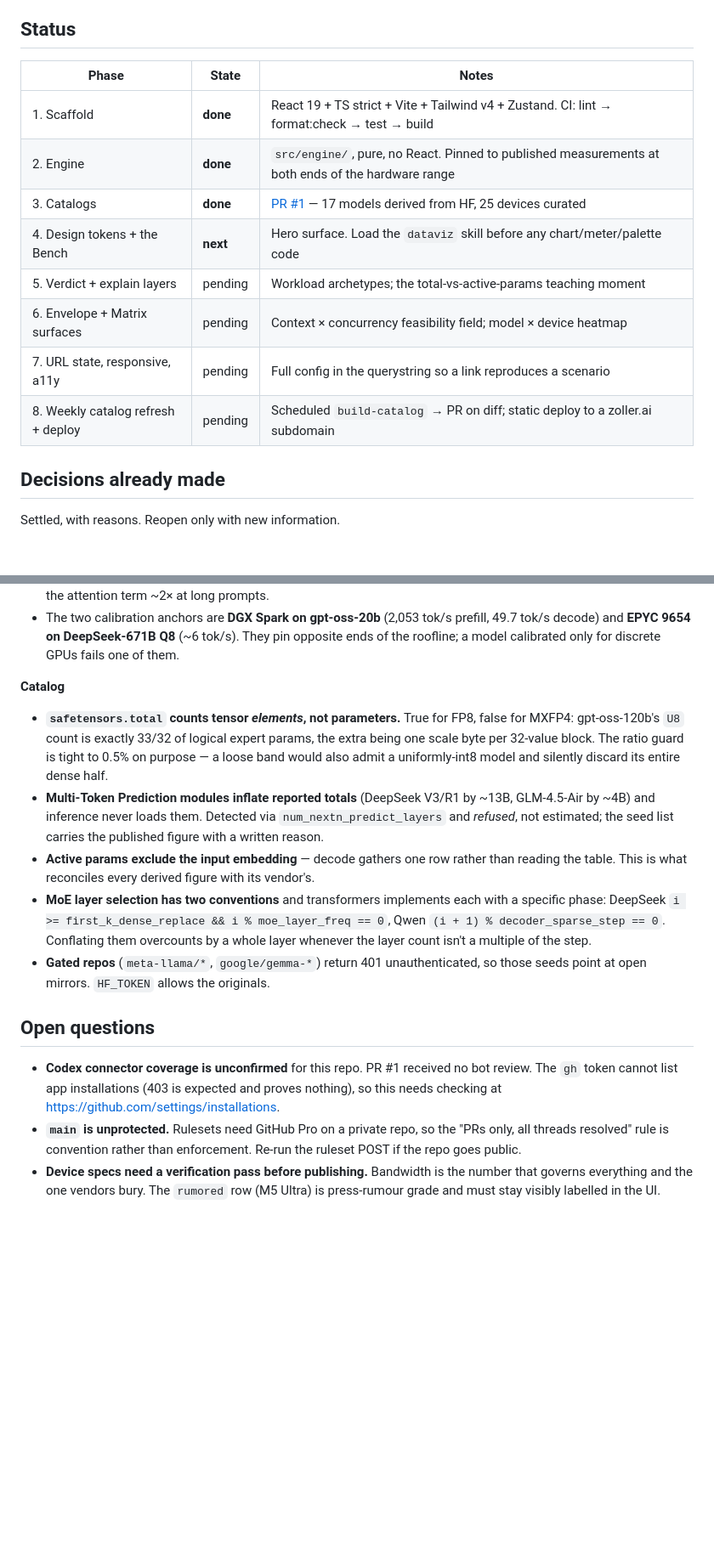
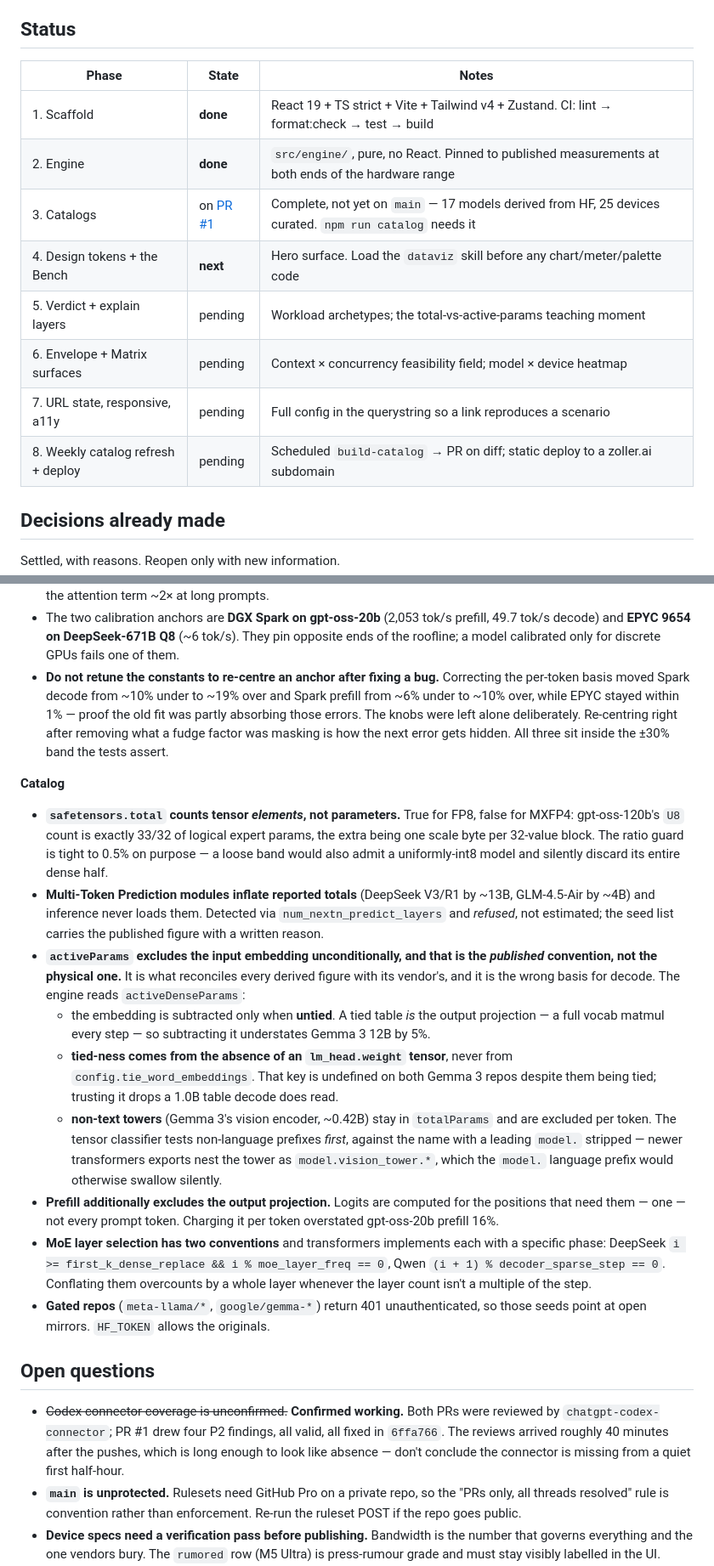
Before and after one commit to MrZoller/bench, a Markdown page: docs/ROADMAP.md, 2 parts joined by grey strips. Shown at 85% size. Rendered like a GitHub page; blank space fills up the shorter version.

Commit message:
docs: correct the roadmap against what the Codex review found
The status table said phase 3 was done while `main` has none of its artifacts —
true only if PR #1 merges first. Reworded so it holds under either merge order.

Three entries were wrong rather than merely imprecise:

- "Active params exclude the input embedding" described the *published*
  convention as though it were the physical one. It is the wrong basis for
  decode, and the tied-embedding case inverts it. Replaced with the actual rule,
  including that tied-ness must come from the absence of an `lm_head.weight`
  tensor rather than `config.tie_word_embeddings` — a key both Gemma 3 repos
  omit despite being tied.
- Added the prefill exclusion of the output projection, which no entry covered.
- The calibration entry now records that the anchors moved when the basis was
  fixed, and that the constants were deliberately not retuned to re-centre them.

Also retires the "Codex connector coverage is unconfirmed" open question: both
PRs were reviewed. The reviews took ~40 minutes to arrive, which is worth
recording, since the earlier conclusion was drawn from a quieter window than that.

Co-Authored-By: Claude Opus 5 (1M context) <noreply@anthropic.com>
Claude-Session: https://claude.ai/code/session_01LBy5MWemXNV8EN28ZAvEEz

```diff
--- a/docs/ROADMAP.md
+++ b/docs/ROADMAP.md
@@ -26,16 +26,16 @@ Three things are the moat, in order:
 
 ## Status
 
-| Phase                              | State    | Notes                                                                                              |
-| ---------------------------------- | -------- | -------------------------------------------------------------------------------------------------- |
-| 1. Scaffold                        | **done** | React 19 + TS strict + Vite + Tailwind v4 + Zustand. CI: lint → format:check → test → build        |
-| 2. Engine                          | **done** | `src/engine/`, pure, no React. Pinned to published measurements at both ends of the hardware range |
-| 3. Catalogs                        | **done** | [PR #1](https://github.com/MrZoller/bench/pull/1) — 17 models derived from HF, 25 devices curated  |
-| 4. Design tokens + the Bench       | **next** | Hero surface. Load the `dataviz` skill before any chart/meter/palette code                         |
-| 5. Verdict + explain layers        | pending  | Workload archetypes; the total-vs-active-params teaching moment                                    |
-| 6. Envelope + Matrix surfaces      | pending  | Context × concurrency feasibility field; model × device heatmap                                    |
-| 7. URL state, responsive, a11y     | pending  | Full config in the querystring so a link reproduces a scenario                                     |
-| 8. Weekly catalog refresh + deploy | pending  | Scheduled `build-catalog` → PR on diff; static deploy to a zoller.ai subdomain                     |
+| Phase                              | State                                                | Notes                                                                                                   |
+| ---------------------------------- | ---------------------------------------------------- | ------------------------------------------------------------------------------------------------------- |
+| 1. Scaffold                        | **done**                                             | React 19 + TS strict + Vite + Tailwind v4 + Zustand. CI: lint → format:check → test → build             |
+| 2. Engine                          | **done**                                             | `src/engine/`, pure, no React. Pinned to published measurements at both ends of the hardware range      |
+| 3. Catalogs                        | on [PR #1](https://github.com/MrZoller/bench/pull/1) | Complete, not yet on `main` — 17 models derived from HF, 25 devices curated. `npm run catalog` needs it |
+| 4. Design tokens + the Bench       | **next**                                             | Hero surface. Load the `dataviz` skill before any chart/meter/palette code                              |
+| 5. Verdict + explain layers        | pending                                              | Workload archetypes; the total-vs-active-params teaching moment                                         |
+| 6. Envelope + Matrix surfaces      | pending                                              | Context × concurrency feasibility field; model × device heatmap                                         |
+| 7. URL state, responsive, a11y     | pending                                              | Full config in the querystring so a link reproduces a scenario                                          |
+| 8. Weekly catalog refresh + deploy | pending                                              | Scheduled `build-catalog` → PR on diff; static deploy to a zoller.ai subdomain                          |
 
 ## Decisions already made
 
@@ -75,6 +75,11 @@ reading the test that guards them.
 - The two calibration anchors are **DGX Spark on gpt-oss-20b** (2,053 tok/s prefill, 49.7 tok/s
   decode) and **EPYC 9654 on DeepSeek-671B Q8** (~6 tok/s). They pin opposite ends of the roofline;
   a model calibrated only for discrete GPUs fails one of them.
+- **Do not retune the constants to re-centre an anchor after fixing a bug.** Correcting the
+  per-token basis moved Spark decode from ~10% under to ~19% over and Spark prefill from ~6% under
+  to ~10% over, while EPYC stayed within 1% — proof the old fit was partly absorbing those errors.
+  The knobs were left alone deliberately. Re-centring right after removing what a fudge factor was
+  masking is how the next error gets hidden. All three sit inside the ±30% band the tests assert.
 
 **Catalog**
 
@@ -85,8 +90,21 @@ reading the test that guards them.
 - **Multi-Token Prediction modules inflate reported totals** (DeepSeek V3/R1 by ~13B, GLM-4.5-Air
   by ~4B) and inference never loads them. Detected via `num_nextn_predict_layers` and _refused_,
   not estimated; the seed list carries the published figure with a written reason.
-- **Active params exclude the input embedding** — decode gathers one row rather than reading the
-  table. This is what reconciles every derived figure with its vendor's.
+- **`activeParams` excludes the input embedding unconditionally, and that is the _published_
+  convention, not the physical one.** It is what reconciles every derived figure with its
+  vendor's, and it is the wrong basis for decode. The engine reads `activeDenseParams`:
+  - the embedding is subtracted only when **untied**. A tied table _is_ the output projection —
+    a full vocab matmul every step — so subtracting it understates Gemma 3 12B by 5%.
+  - **tied-ness comes from the absence of an `lm_head.weight` tensor**, never from
+    `config.tie_word_embeddings`. That key is undefined on both Gemma 3 repos despite them being
+    tied; trusting it drops a 1.0B table decode does read.
+  - **non-text towers** (Gemma 3's vision encoder, ~0.42B) stay in `totalParams` and are excluded
+    per token. The tensor classifier tests non-language prefixes _first_, against the name with a
+    leading `model.` stripped — newer transformers exports nest the tower as
+    `model.vision_tower.*`, which the `model.` language prefix would otherwise swallow silently.
+- **Prefill additionally excludes the output projection.** Logits are computed for the positions
+  that need them — one — not every prompt token. Charging it per token overstated gpt-oss-20b
+  prefill 16%.
 - **MoE layer selection has two conventions** and transformers implements each with a specific
   phase: DeepSeek `i >= first_k_dense_replace && i % moe_layer_freq == 0`, Qwen
   `(i + 1) % decoder_sparse_step == 0`. Conflating them overcounts by a whole layer whenever the
@@ -96,9 +114,10 @@ reading the test that guards them.
 
 ## Open questions
 
-- **Codex connector coverage is unconfirmed** for this repo. PR #1 received no bot review. The
-  `gh` token cannot list app installations (403 is expected and proves nothing), so this needs
-  checking at <https://github.com/settings/installations>.
+- ~~Codex connector coverage is unconfirmed.~~ **Confirmed working.** Both PRs were reviewed by
+  `chatgpt-codex-connector`; PR #1 drew four P2 findings, all valid, all fixed in `6ffa766`. The
+  reviews arrived roughly 40 minutes after the pushes, which is long enough to look like absence —
+  don't conclude the connector is missing from a quiet first half-hour.
 - **`main` is unprotected.** Rulesets need GitHub Pro on a private repo, so the "PRs only, all
   threads resolved" rule is convention rather than enforcement. Re-run the ruleset POST if the
   repo goes public.
```
